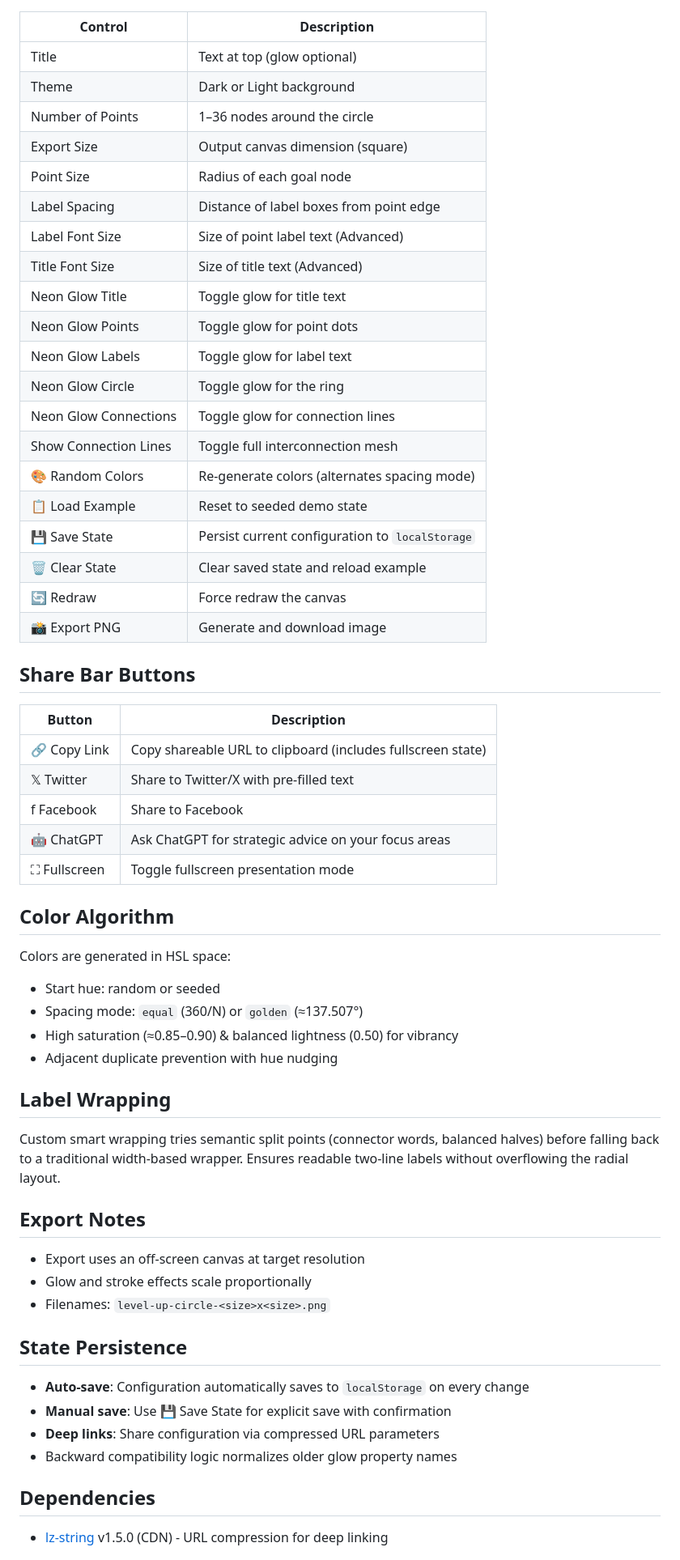
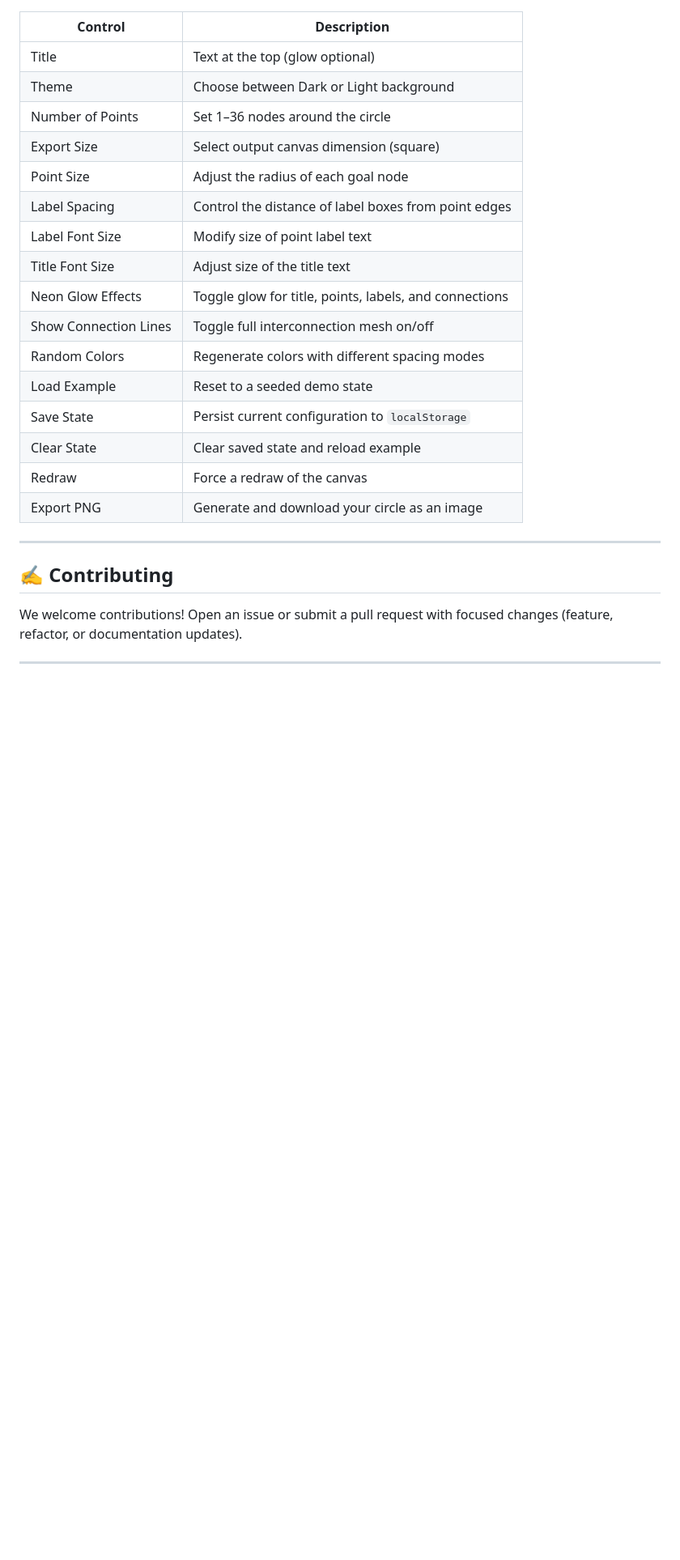
Before and after one commit to ChiefInnovator/levelupcircle, a Markdown page: README.md, the part around one of its changes. Shown at 81% size. Rendered like a GitHub page; blank space fills up the shorter version.

Commit message:
Enhance README via RepoBeacon

```diff
--- a/README.md
+++ b/README.md
@@ -38,56 +42,26 @@ URLs use lz-string compression for compact sharing. Legacy URL format is still s
 | Control | Description |
 |---------|-------------|
-| Title | Text at top (glow optional) |
-| Theme | Dark or Light background |
-| Number of Points | 1–36 nodes around the circle |
-| Export Size | Output canvas dimension (square) |
-| Point Size | Radius of each goal node |
-| Label Spacing | Distance of label boxes from point edge |
-| Label Font Size | Size of point label text (Advanced) |
-| Title Font Size | Size of title text (Advanced) |
-| Neon Glow Title | Toggle glow for title text |
-| Neon Glow Points | Toggle glow for point dots |
-| Neon Glow Labels | Toggle glow for label text |
-| Neon Glow Circle | Toggle glow for the ring |
-| Neon Glow Connections | Toggle glow for connection lines |
-| Show Connection Lines | Toggle full interconnection mesh |
-| 🎨 Random Colors | Re‑generate colors (alternates spacing mode) |
-| 📋 Load Example | Reset to seeded demo state |
-| 💾 Save State | Persist current configuration to `localStorage` |
-| 🗑️ Clear State | Clear saved state and reload example |
-| 🔄 Redraw | Force redraw the canvas |
-| 📸 Export PNG | Generate and download image |
+| Title | Text at the top (glow optional) |
+| Theme | Choose between Dark or Light background |
+| Number of Points | Set 1–36 nodes around the circle |
+| Export Size | Select output canvas dimension (square) |
+| Point Size | Adjust the radius of each goal node |
+| Label Spacing | Control the distance of label boxes from point edges |
+| Label Font Size | Modify size of point label text |
+| Title Font Size | Adjust size of the title text |
+| Neon Glow Effects | Toggle glow for title, points, labels, and connections |
+| Show Connection Lines | Toggle full interconnection mesh on/off |
+| Random Colors | Regenerate colors with different spacing modes |
+| Load Example | Reset to a seeded demo state |
+| Save State | Persist current configuration to `localStorage` |
+| Clear State | Clear saved state and reload example |
+| Redraw | Force a redraw of the canvas |
+| Export PNG | Generate and download your circle as an image |
 
-## Share Bar Buttons
-| Button | Description |
-|--------|-------------|
-| 🔗 Copy Link | Copy shareable URL to clipboard (includes fullscreen state) |
-| 𝕏 Twitter | Share to Twitter/X with pre-filled text |
-| f Facebook | Share to Facebook |
-| 🤖 ChatGPT | Ask ChatGPT for strategic advice on your focus areas |
-| ⛶ Fullscreen | Toggle fullscreen presentation mode |
+---
 
-## Color Algorithm
-Colors are generated in HSL space:
-- Start hue: random or seeded
-- Spacing mode: `equal` (360/N) or `golden` (≈137.507°)
-- High saturation (≈0.85–0.90) & balanced lightness (0.50) for vibrancy
-- Adjacent duplicate prevention with hue nudging
+## ✍️ Contributing
+We welcome contributions! Open an issue or submit a pull request with focused changes (feature, refactor, or documentation updates).
 
-## Label Wrapping
-Custom smart wrapping tries semantic split points (connector words, balanced halves) before falling back to a traditional width-based wrapper. Ensures readable two-line labels without overflowing the radial layout.
+---
 
-## Export Notes
-- Export uses an off-screen canvas at target resolution
-- Glow and stroke effects scale proportionally
-- Filenames: `level-up-circle-<size>x<size>.png`
-
-## State Persistence
-- **Auto-save**: Configuration automatically saves to `localStorage` on every change
-- **Manual save**: Use 💾 Save State for explicit save with confirmation
-- **Deep links**: Share configuration via compressed URL parameters
-- Backward compatibility logic normalizes older glow property names
-
-## Dependencies
-- [lz-string](https://github.com/pieroxy/lz-string) v1.5.0 (CDN) - URL compression for deep linking
-
```
Also changed, not shown: other parts of README.md (+36 -57 lines).
